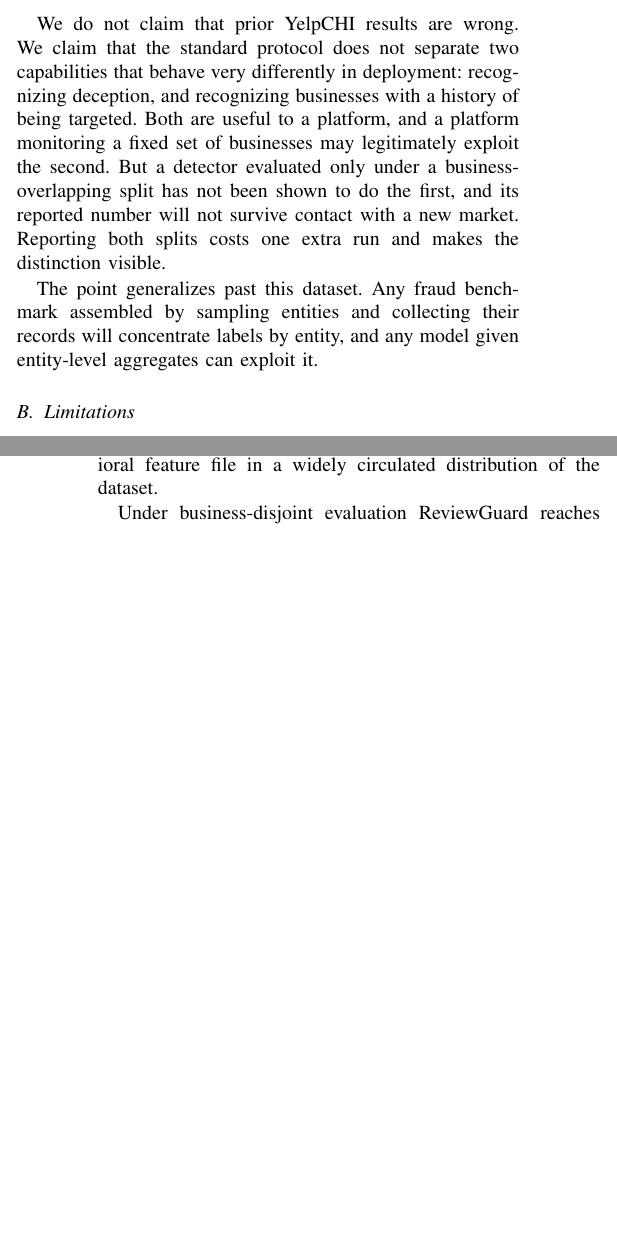
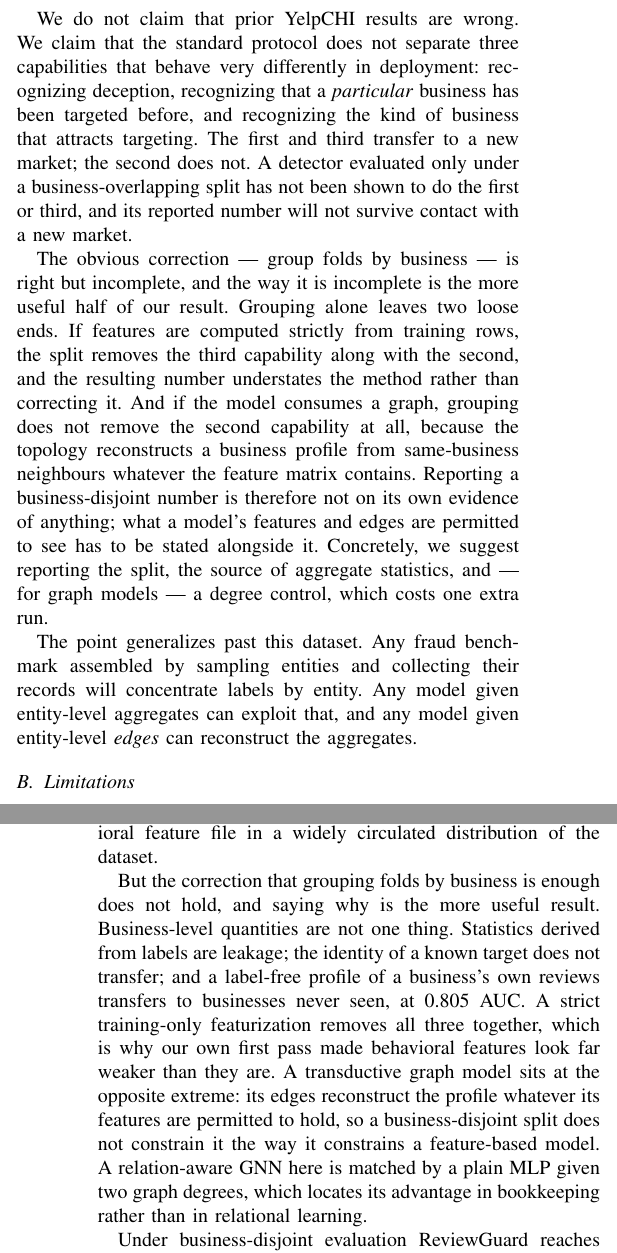
Before and after one commit to RohanMukka/Combining-Transformer-Semantics-and-Reviewer-Behavior-for-Fake-Review-Detection-on-Yelp, a LaTeX paper (paper/main.tex): two parts of the columns of pages 8 and 9 of 9, joined at a grey line, cut so that both start at the same text, the shorter picture padded with empty space. Compiled offline with pdfLaTeX.

Commit message:
Rewrite Discussion and Conclusion for the three-way separation
Discussion now names three capabilities rather than two, and says where the
obvious correction falls short: grouping folds by business removes the
transferable third capability too when features are training-only, and does not
remove the second at all for a graph model whose edges rebuild it. Recommends
reporting the split, the source of aggregate statistics, and a degree control
for graph models.

Conclusion drops the claim that the collapse is leakage, states that our own
first pass understated behavioural features, and reframes future work on
timestamps around which of the three categories burstiness belongs to.

```diff
--- a/paper/main.tex
+++ b/paper/main.tex
@@ -704,17 +704,31 @@ hardest is precisely the one that does not transfer.
 \subsection{Implications for Benchmarking}
 
 We do not claim that prior YelpCHI results are wrong. We claim that the standard
-protocol does not separate two capabilities that behave very differently in
-deployment: recognizing deception, and recognizing businesses with a history of
-being targeted. Both are useful to a platform, and a platform monitoring a fixed
-set of businesses may legitimately exploit the second. But a detector evaluated
-only under a business-overlapping split has not been shown to do the first, and
-its reported number will not survive contact with a new market. Reporting both
-splits costs one extra run and makes the distinction visible.
+protocol does not separate three capabilities that behave very differently in
+deployment: recognizing deception, recognizing that a \textit{particular}
+business has been targeted before, and recognizing the kind of business that
+attracts targeting. The first and third transfer to a new market; the second
+does not. A detector evaluated only under a business-overlapping split has not
+been shown to do the first or third, and its reported number will not survive
+contact with a new market.
+
+The obvious correction --- group folds by business --- is right but incomplete,
+and the way it is incomplete is the more useful half of our result. Grouping
+alone leaves two loose ends. If features are computed strictly from training
+rows, the split removes the third capability along with the second, and the
+resulting number understates the method rather than correcting it. And if the
+model consumes a graph, grouping does not remove the second capability at all,
+because the topology reconstructs a business profile from same-business
+neighbours whatever the feature matrix contains. Reporting a business-disjoint
+number is therefore not on its own evidence of anything; what a model's features
+and edges are permitted to see has to be stated alongside it. Concretely, we
+suggest reporting the split, the source of aggregate statistics, and --- for
+graph models --- a degree control, which costs one extra run.
 
 The point generalizes past this dataset. Any fraud benchmark assembled by
 sampling entities and collecting their records will concentrate labels by
-entity, and any model given entity-level aggregates can exploit it.
+entity. Any model given entity-level aggregates can exploit that, and any model
+given entity-level \textit{edges} can reconstruct the aggregates.
 
 \subsection{Limitations}
 
@@ -769,4 +783,17 @@ features. We additionally document label-contaminated timestamps and an
 uninformative behavioral feature file in a widely circulated distribution of the
 dataset.
 
-Under business-disjoint evaluation ReviewGuard reaches 0.730 AUC-ROC, ahead of
+But the correction that grouping folds by business is enough does not hold, and
+saying why is the more useful result. Business-level quantities are not one
+thing. Statistics derived from labels are leakage; the identity of a known
+target does not transfer; and a label-free profile of a business's own reviews
+transfers to businesses never seen, at 0.805 AUC. A strict training-only
+featurization removes all three together, which is why our own first pass made
+behavioral features look far weaker than they are. A transductive graph model
+sits at the opposite extreme: its edges reconstruct the profile whatever its
+features are permitted to hold, so a business-disjoint split does not constrain
+it the way it constrains a feature-based model. A relation-aware GNN here is
+matched by a plain MLP given two graph degrees, which locates its advantage in
+bookkeeping rather than in relational learning.
+
+Under business-disjoint evaluation ReviewGuard reaches 0.730 AUC-ROC in the
```
Also changed, not shown: paper/main.tex (17 more changed lines).
